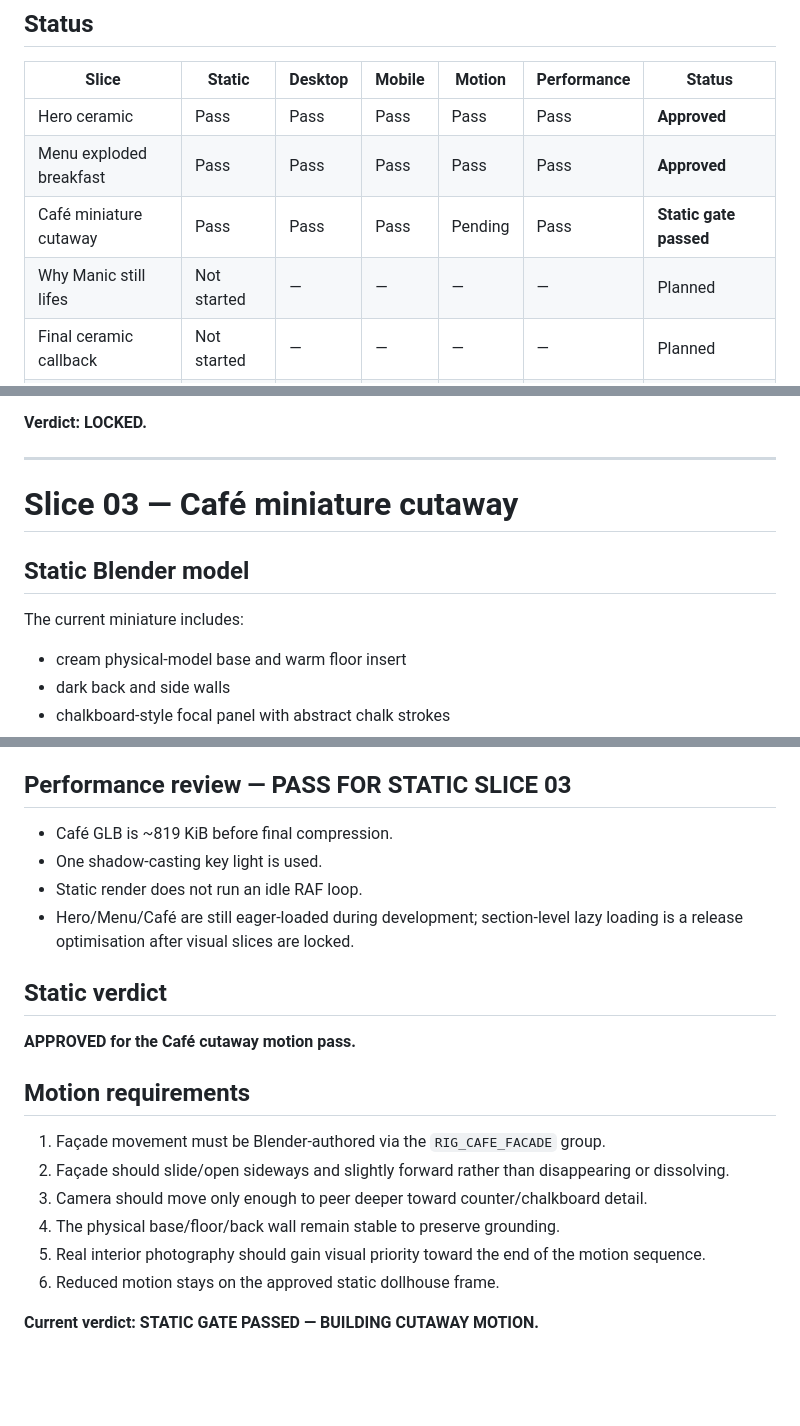
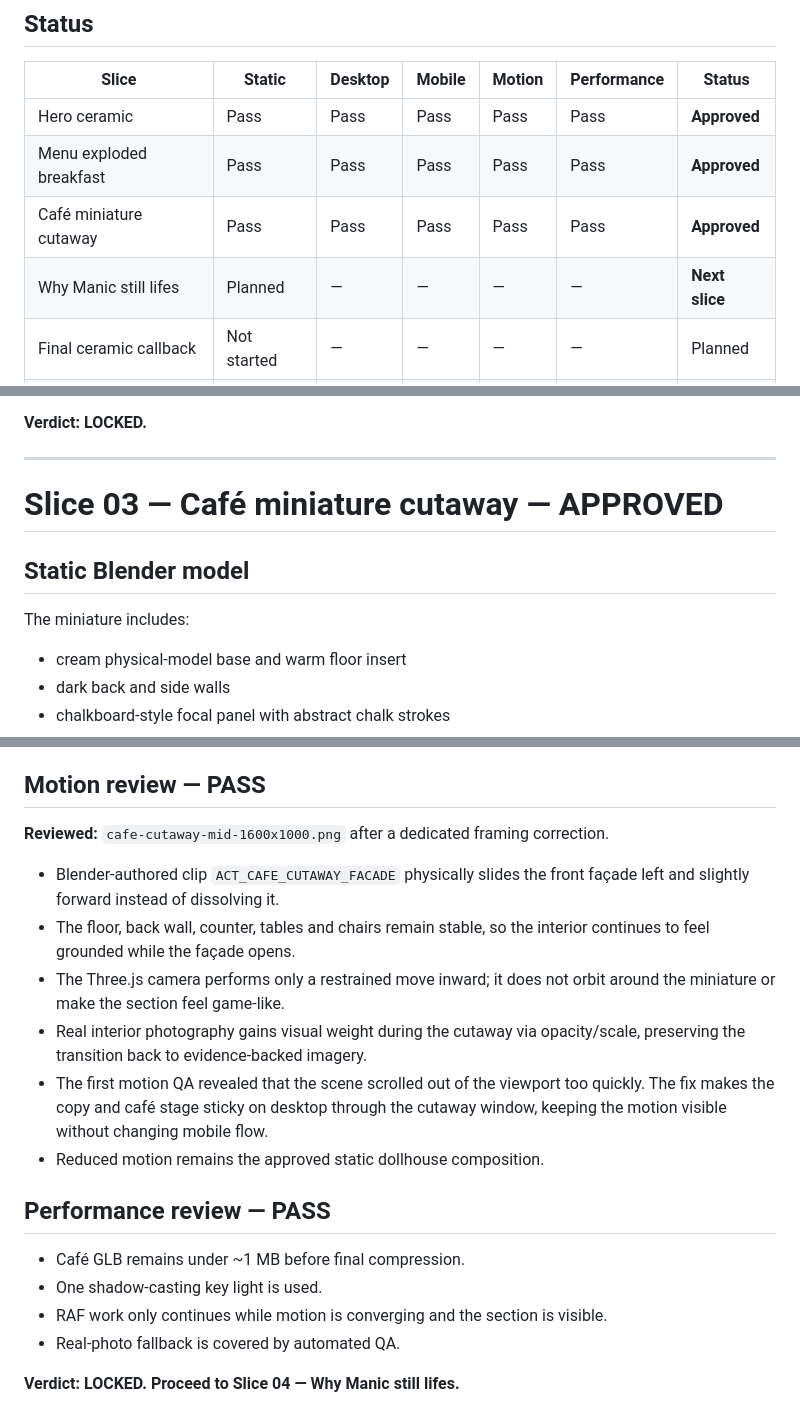
Before and after one commit to Prithiraj/manic-espresso, a Markdown page: v3/REVIEW_LOG.md, 3 parts joined by grey strips. Drawn GitHub-style; blank space fills up the shorter version.

Commit message:
v3: approve Cafe cutaway slice after motion review

```diff
--- a/v3/REVIEW_LOG.md
+++ b/v3/REVIEW_LOG.md
@@ -8,8 +8,8 @@ V3 is reviewed one Blender/Three.js slice at a time. A passing build is not enou
 |---|---|---|---|---|---|---|
 | Hero ceramic | Pass | Pass | Pass | Pass | Pass | **Approved** |
 | Menu exploded breakfast | Pass | Pass | Pass | Pass | Pass | **Approved** |
-| Café miniature cutaway | Pass | Pass | Pass | Pending | Pass | **Static gate passed** |
-| Why Manic still lifes | Not started | — | — | — | — | Planned |
+| Café miniature cutaway | Pass | Pass | Pass | Pass | Pass | **Approved** |
+| Why Manic still lifes | Planned | — | — | — | — | **Next slice** |
 | Final ceramic callback | Not started | — | — | — | — | Planned |
 | Visit location token | Not started | — | — | — | — | Planned |
 | Gallery photo table | Not started | — | — | — | — | Planned |
@@ -64,11 +64,11 @@ Plate/slab stay fixed while ingredient groups separate in a shallow X/Y/Z spiral
 
 ---
 
-# Slice 03 — Café miniature cutaway
+# Slice 03 — Café miniature cutaway — APPROVED
 
 ## Static Blender model
 
-The current miniature includes:
+The miniature includes:
 
 - cream physical-model base and warm floor insert
 - dark back and side walls
@@ -106,24 +106,22 @@ This is deliberately a stylised/dollhouse interpretation based on visible Manic
 - Real exterior/interior images remain present as spatial anchors.
 - The section remains complete without WebGL; the existing two real photos are the fallback and automated QA verifies them.
 
-## Performance review — PASS FOR STATIC SLICE 03
+## Motion review — PASS
 
-- Café GLB is ~819 KiB before final compression.
+**Reviewed:** `cafe-cutaway-mid-1600x1000.png` after a dedicated framing correction.
+
+- Blender-authored clip `ACT_CAFE_CUTAWAY_FACADE` physically slides the front façade left and slightly forward instead of dissolving it.
+- The floor, back wall, counter, tables and chairs remain stable, so the interior continues to feel grounded while the façade opens.
+- The Three.js camera performs only a restrained move inward; it does not orbit around the miniature or make the section feel game-like.
+- Real interior photography gains visual weight during the cutaway via opacity/scale, preserving the transition back to evidence-backed imagery.
+- The first motion QA revealed that the scene scrolled out of the viewport too quickly. The fix makes the copy and café stage sticky on desktop through the cutaway window, keeping the motion visible without changing mobile flow.
+- Reduced motion remains the approved static dollhouse composition.
+
+## Performance review — PASS
+
+- Café GLB remains under ~1 MB before final compression.
 - One shadow-casting key light is used.
-- Static render does not run an idle RAF loop.
-- Hero/Menu/Café are still eager-loaded during development; section-level lazy loading is a release optimisation after visual slices are locked.
+- RAF work only continues while motion is converging and the section is visible.
+- Real-photo fallback is covered by automated QA.
 
-## Static verdict
-
-**APPROVED for the Café cutaway motion pass.**
-
-## Motion requirements
-
-1. Façade movement must be Blender-authored via the `RIG_CAFE_FACADE` group.
-2. Façade should slide/open sideways and slightly forward rather than disappearing or dissolving.
-3. Camera should move only enough to peer deeper toward counter/chalkboard detail.
-4. The physical base/floor/back wall remain stable to preserve grounding.
-5. Real interior photography should gain visual priority toward the end of the motion sequence.
-6. Reduced motion stays on the approved static dollhouse frame.
-
-**Current verdict: STATIC GATE PASSED — BUILDING CUTAWAY MOTION.**
+**Verdict: LOCKED. Proceed to Slice 04 — Why Manic still lifes.**
```
Also changed, not shown: other parts of v3/REVIEW_LOG.md (+1 -1 lines).
